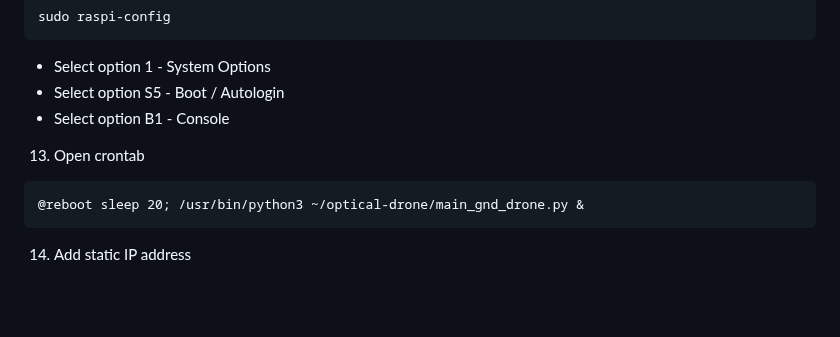
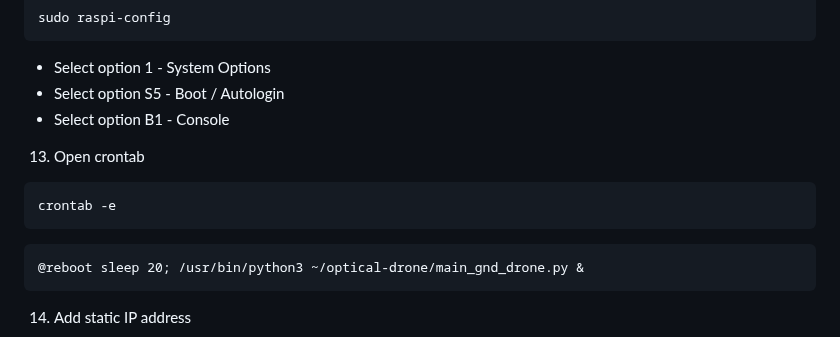
Before and after one commit to EugeneTsymbaliuk/optical-drone, a Markdown page: README.md, the part around the change. GitHub-like rendering; blank space fills up the shorter version.

````diff
--- a/README.md
+++ b/README.md
@@ -300,6 +300,9 @@ sudo raspi-config
 - Select option B1 - Console
 13. Open crontab
 ```
+crontab -e
+```
+```
 @reboot sleep 20; /usr/bin/python3 ~/optical-drone/main_gnd_drone.py &
 ```
 14. Add static IP address
````
